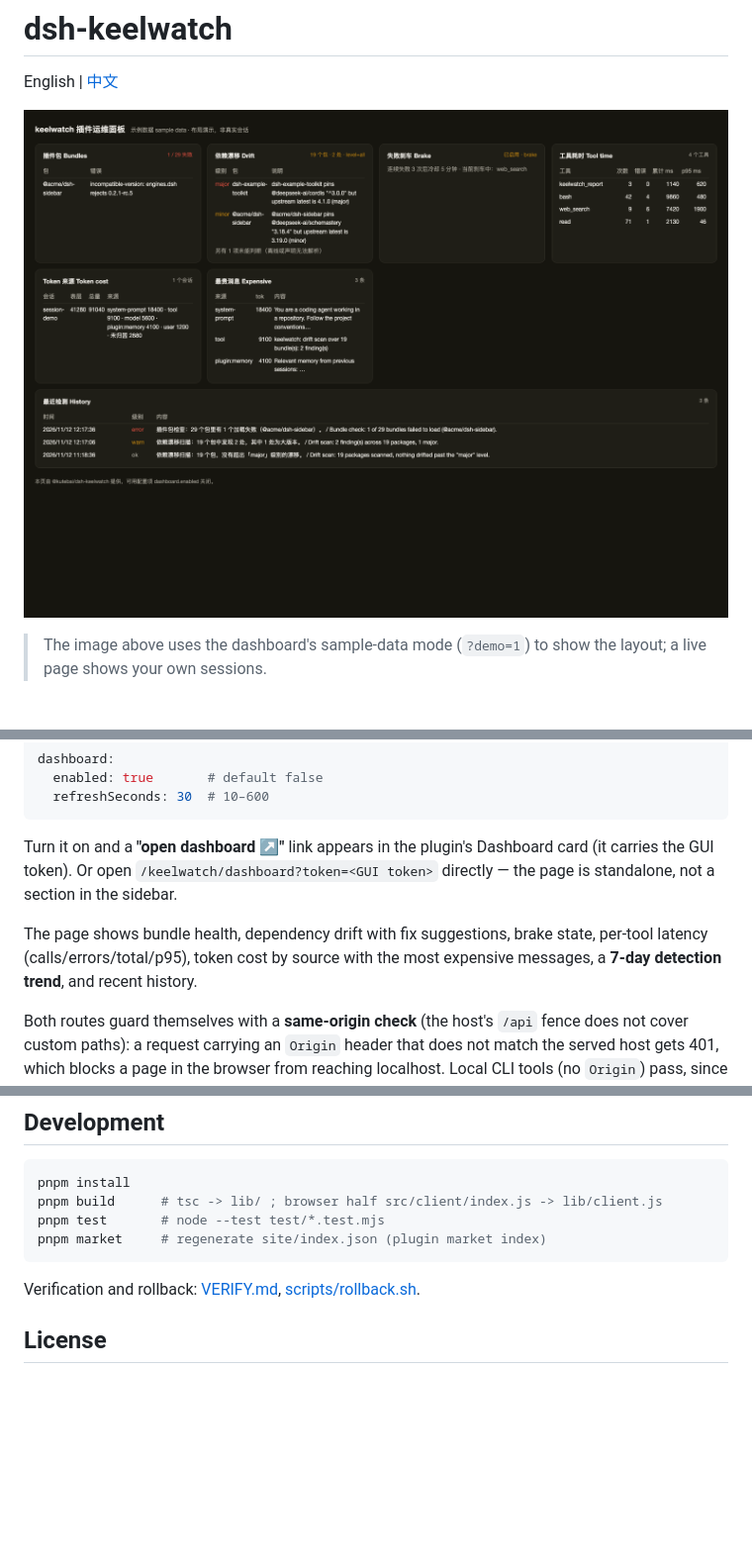
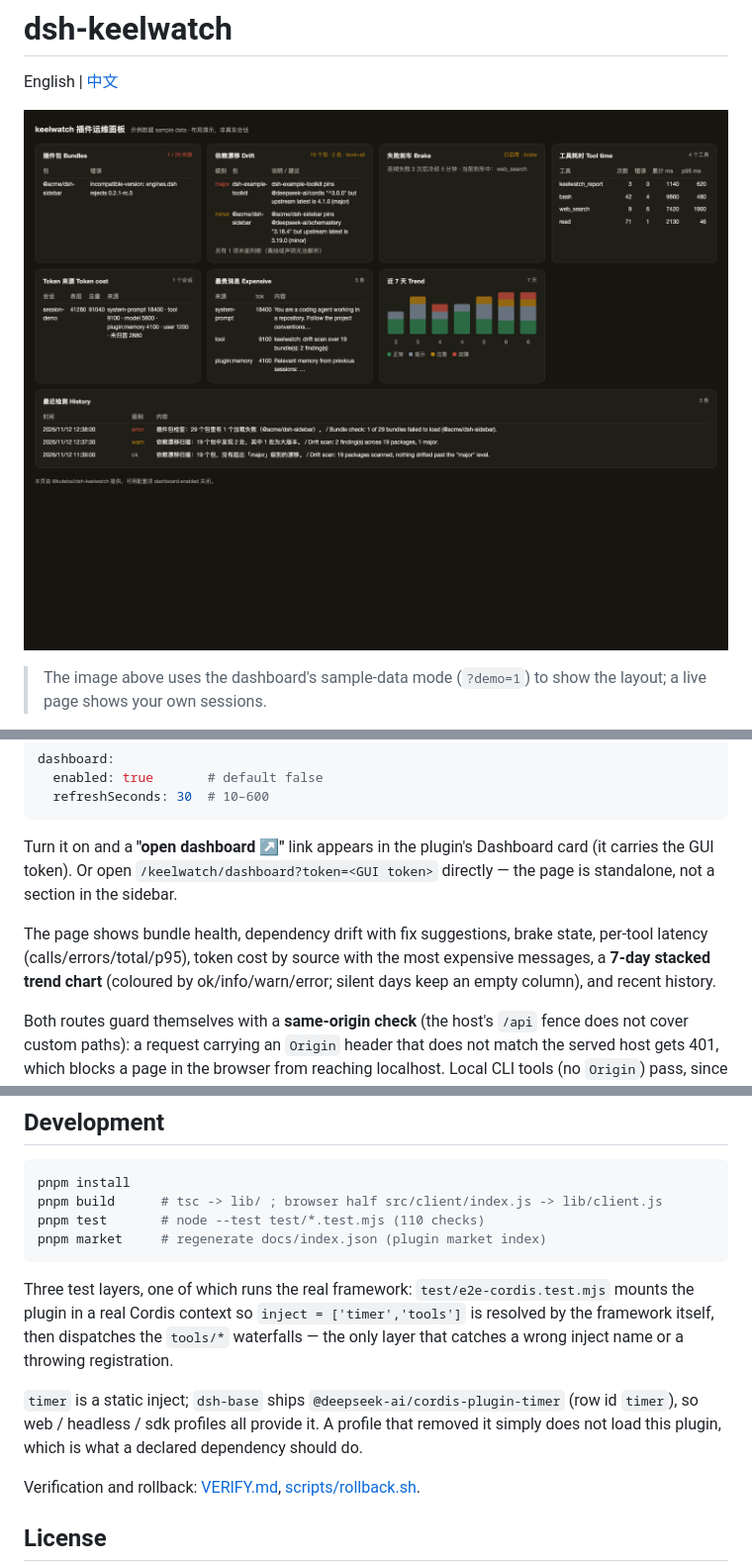
Before and after one commit to kute/dsh-keelwatch, a Markdown page: README.md, 3 parts joined by grey strips. Shown at 99% size. Rendered like a GitHub page; pictures changed too: docs/images/dashboard.png; blank space fills up the shorter version.

````diff
--- a/README.md
+++ b/README.md
@@ -91,7 +91,7 @@ dashboard:
 
 Turn it on and a **"open dashboard ↗"** link appears in the plugin's Dashboard card (it carries the GUI token). Or open `/keelwatch/dashboard?token=<GUI token>` directly — the page is standalone, not a section in the sidebar.
 
-The page shows bundle health, dependency drift with fix suggestions, brake state, per-tool latency (calls/errors/total/p95), token cost by source with the most expensive messages, a **7-day detection trend**, and recent history.
+The page shows bundle health, dependency drift with fix suggestions, brake state, per-tool latency (calls/errors/total/p95), token cost by source with the most expensive messages, a **7-day stacked trend chart** (coloured by ok/info/warn/error; silent days keep an empty column), and recent history.
 
 Both routes guard themselves with a **same-origin check** (the host's `/api` fence does not cover custom paths): a request carrying an `Origin` header that does not match the served host gets 401, which blocks a page in the browser from reaching localhost. Local CLI tools (no `Origin`) pass, since a local process can read your files anyway.
 
@@ -168,9 +168,13 @@ No timeouts (the host's `dsh-tool-call-timeout-policy` owns them), no repeat-cal
 ```sh
 pnpm install
 pnpm build      # tsc -> lib/ ; browser half src/client/index.js -> lib/client.js
-pnpm test       # node --test test/*.test.mjs
-pnpm market     # regenerate site/index.json (plugin market index)
+pnpm test       # node --test test/*.test.mjs (110 checks)
+pnpm market     # regenerate docs/index.json (plugin market index)
 ```
+
+Three test layers, one of which runs the real framework: `test/e2e-cordis.test.mjs` mounts the plugin in a real Cordis context so `inject = ['timer','tools']` is resolved by the framework itself, then dispatches the `tools/*` waterfalls — the only layer that catches a wrong inject name or a throwing registration.
+
+`timer` is a static inject; `dsh-base` ships `@deepseek-ai/cordis-plugin-timer` (row id `timer`), so web / headless / sdk profiles all provide it. A profile that removed it simply does not load this plugin, which is what a declared dependency should do.
 
 Verification and rollback: [VERIFY.md](VERIFY.md), [scripts/rollback.sh](scripts/rollback.sh).
 
````
Also changed, not shown: README.zh.md (+13 -3 lines), 6 other files.
